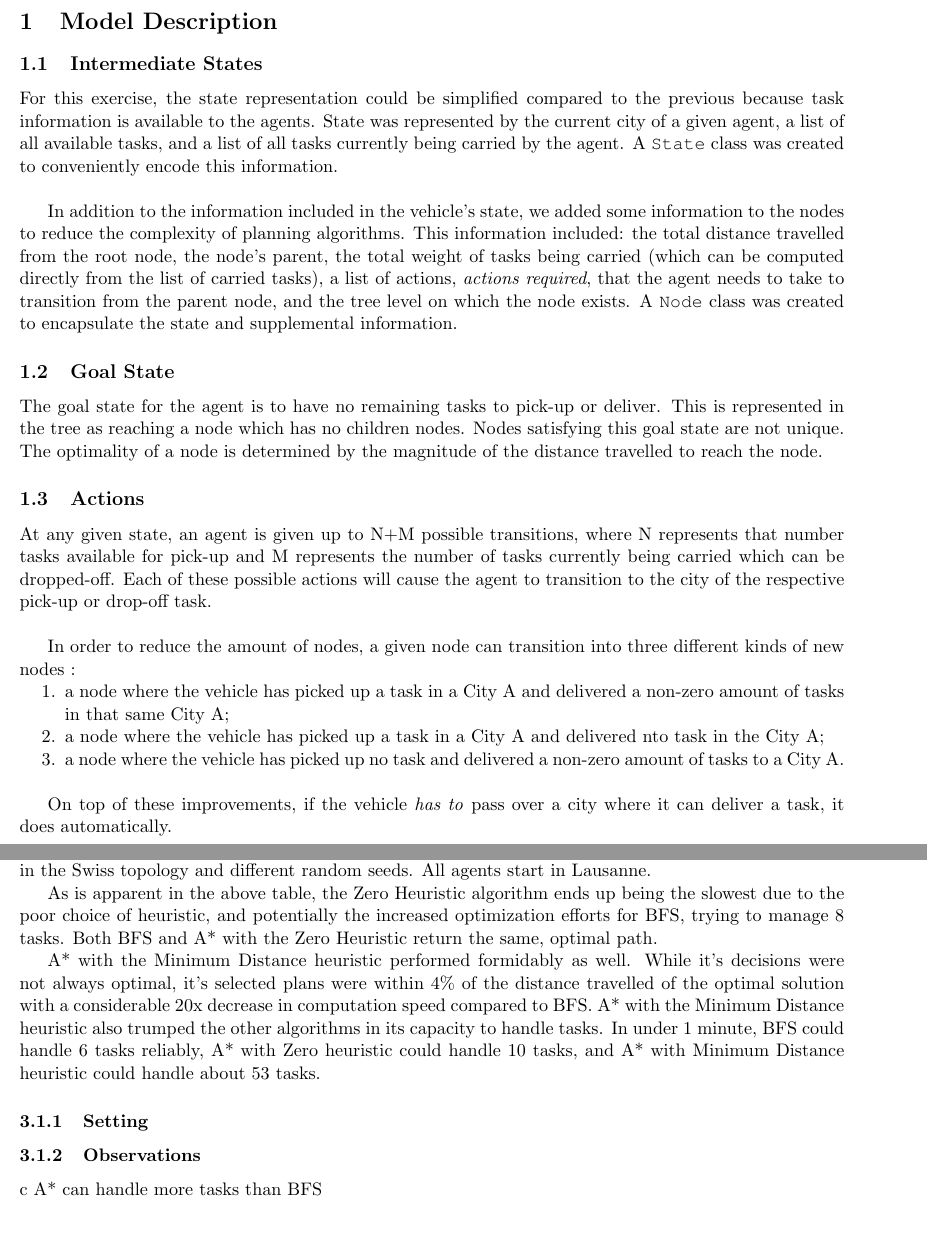
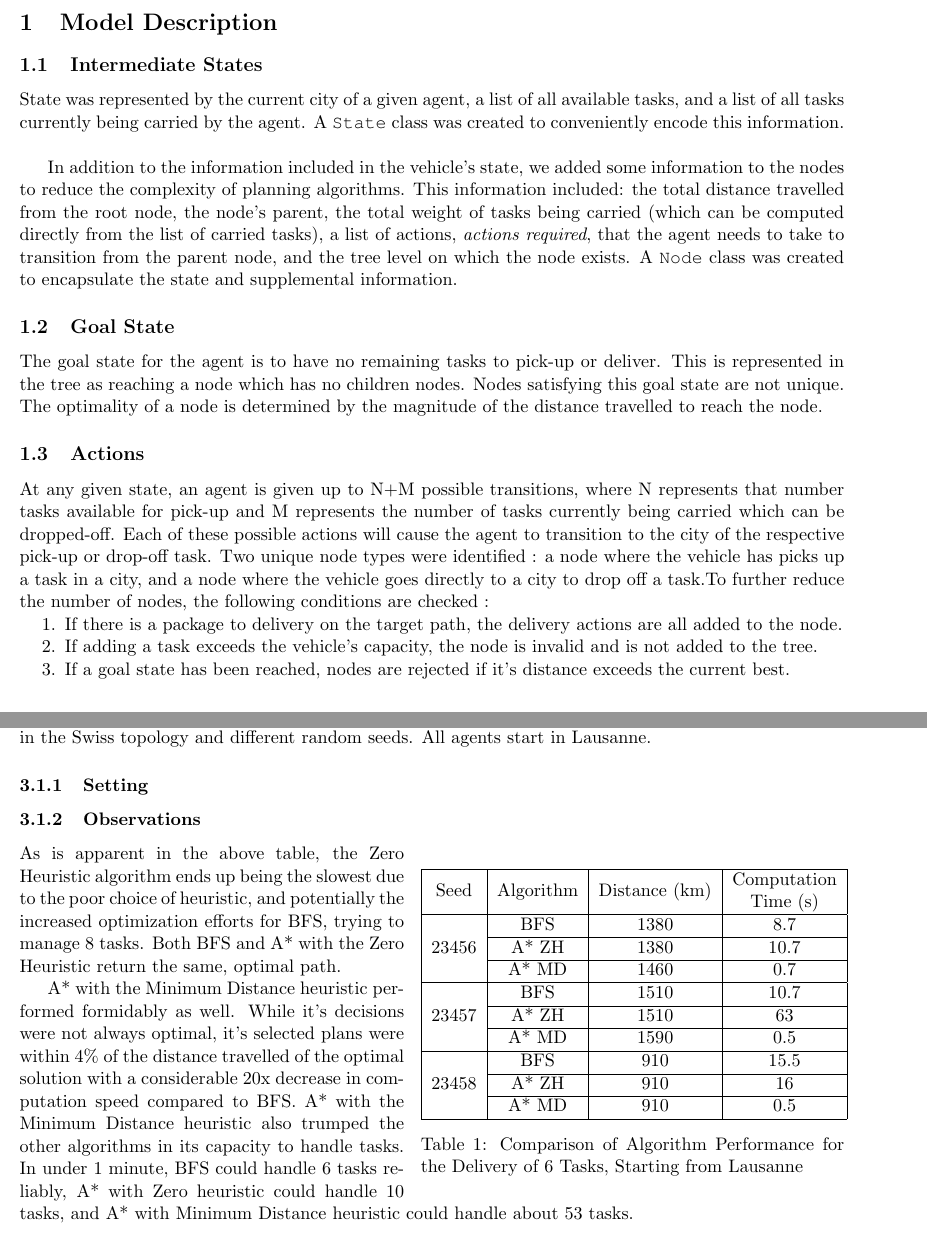
Before and after one commit to BrightAvocado/TenderSnake, a LaTeX document (report/report_deliberative.tex): two parts of pages 1 and 3 of 4, joined at a grey line, cut so that both start at the same text. Compiled offline with pdfLaTeX.

Commit message:
report edits

```diff
--- a/report/report_deliberative.tex
+++ b/report/report_deliberative.tex
@@ -23,7 +23,7 @@
 
 \subsection{Intermediate States}
 % Describe the state representation %
-For this exercise, the state representation could be simplified compared to the previous because task information is available to the agents. State was represented by the current city of a given agent, a list of all available tasks, and a list of all tasks currently being carried by the agent. A \texttt{State} class was created to conveniently encode this information. \\
+State was represented by the current city of a given agent, a list of all available tasks, and a list of all tasks currently being carried by the agent. A \texttt{State} class was created to conveniently encode this information. \\
 
 In addition to the information included in the vehicle's state, we added some information to the nodes to reduce the complexity of planning algorithms. This information included: the total distance travelled from the root node, the node's parent, the total weight of tasks being carried (which can be computed directly from the list of carried tasks), a list of actions, \textit{actions required}, that the agent needs to take to transition from the parent node, and the tree level on which the node exists. A \texttt{Node} class was created to encapsulate the state and supplemental information.
 \subsection{Goal State}
@@ -32,16 +32,14 @@ The goal state for the agent is to have no remaining tasks to pick-up or deliver
 
 \subsection{Actions}
 % Describe the possible actions/transitions in your model %
-At any given state, an agent is given up to N+M possible transitions, where N represents that number tasks available for pick-up and M represents the number of tasks currently being carried which can be dropped-off. Each of these possible actions will cause the agent to transition to the city of the respective pick-up or drop-off task.\\
-
-In order to reduce the amount of nodes, a given node can transition into three different kinds of new nodes :
+At any given state, an agent is given up to N+M possible transitions, where N represents that number tasks available for pick-up and M represents the number of tasks currently being carried which can be dropped-off. Each of these possible actions will cause the agent to transition to the city of the respective pick-up or drop-off task. Two unique node types were identified : a node where the vehicle has picks up a task in a city, and a node where the vehicle goes directly to a city to drop off a task.To further reduce the number of nodes, the following conditions are checked :
 
 \begin{compactenum}
-	\item a node where the vehicle has picked up a task in a City A and delivered a non-zero amount of tasks in that same City A;
-	\item a node where the vehicle has picked up a task in a City A and delivered nto task in the City A;                                                                   	\item a node where the vehicle has picked up no task and delivered a non-zero amount of tasks to a City A.\\
+	\item If there is a package to delivery on the target path, the delivery actions are all added to the  node.
+	\item If adding a task exceeds the vehicle's capacity, the node is invalid and is not added to the tree.
+	\item If a goal state has been reached, nodes are rejected if it's distance exceeds the current best.
 \end{compactenum}
 
-On top of these improvements, if the vehicle \textit{has to} pass over a city where it can deliver a task, it does automatically.
 
 \section{Implementation}
 Prior to implementing either search algorithm, a \texttt{Tree} class was created, which established the functions and data structures required to create a tree of \texttt{Node} states. The \texttt{Tree} can be initialized differently, to either generate and store the whole tree immediately or to generate the tree incrementally, depending on the search algorithm being implemented. The \texttt{Tree} class also has functions to remove nodes, return all nodes at a given level, check the goal condition for a node, and to generate children for a node.
@@ -96,15 +69,29 @@ Our BFS algorithm was compared against both A* search algorithms using for singl
-As is apparent in the above table, the Zero Heuristic algorithm ends up being the slowest due to the poor choice of heuristic, and potentially the increased optimization efforts for BFS, trying to manage 8 tasks. Both BFS and A* with the Zero Heuristic return the same, optimal path.
-
-A* with the Minimum Distance heuristic performed formidably as well. While it's decisions were not always optimal, it's selected plans were within 4\% of the distance travelled of the optimal solution with a considerable 20x decrease in computation speed compared to BFS. A* with the Minimum Distance heuristic also trumped the other algorithms in its capacity to handle tasks. In under 1 minute, BFS could handle 6 tasks reliably, A* with Zero heuristic could handle 10 tasks, and A* with Minimum Distance heuristic could handle about 53 tasks.
-
 \subsubsection{Setting}
 % Describe the settings of your experiment: topology, task configuration, etc. %
 
 \subsubsection{Observations}
 % Describe the experimental results and the conclusions you inferred from these results %
-c
-A* can handle more tasks than BFS
 
+\begin{wraptable}{r}{9cm}
+	\begin{tabular}{|c|c|c|c|}
+		\hline
+		Seed & Algorithm & Distance (km) & \begin{tabular}[c]{@{}c@{}}Computation \\ Time (s)\end{tabular} \\ \hline
+		\multirow{3}{*}{23456} & BFS & 1380 & 8.7 \\ \cline{2-4}
+		& A* ZH & 1380 & 10.7 \\ \cline{2-4}
+		& A* MD & 1460 & 0.7 \\ \hline
+		\multirow{3}{*}{23457} & BFS & 1510 & 10.7 \\ \cline{2-4}
+		& A* ZH & 1510 & 63 \\ \cline{2-4}
+		& A* MD & 1590 & 0.5 \\ \hline
+		\multirow{3}{*}{23458} & BFS & 910 & 15.5 \\ \cline{2-4}
+		& A* ZH & 910 & 16 \\ \cline{2-4}
+		& A* MD & 910 & 0.5 \\ \hline
+	\end{tabular}
+	\caption{Comparison of Algorithm Performance for the Delivery of 6 Tasks, Starting from Lausanne}
+\end{wraptable}
+
+As is apparent in the above table, the Zero Heuristic algorithm ends up being the slowest due to the poor choice of heuristic, and potentially the increased optimization efforts for BFS, trying to manage 8 tasks. Both BFS and A* with the Zero Heuristic return the same, optimal path.
+
+A* with the Minimum Distance heuristic performed formidably as well. While it's decisions were not always optimal, it's selected plans were within 4\% of the distance travelled of the optimal solution with a considerable 20x decrease in computation speed compared to BFS. A* with the Minimum Distance heuristic also trumped the other algorithms in its capacity to handle tasks. In under 1 minute, BFS could handle 6 tasks reliably, A* with Zero heuristic could handle 10 tasks, and A* with Minimum Distance heuristic could handle about 53 tasks.
 
 \subsection{Experiment 2: Multi-agent Experiments}
 % Observations in multi-agent experiments %
@@ -117,2 +137,4 @@ A* can handle more tasks than BFS
+	\label{table:2}
+\end{table}
 
 \end{document}
```
Also changed, not shown: report/report_deliberative.pdf, report/report_deliberative.tex (60 more changed lines).
